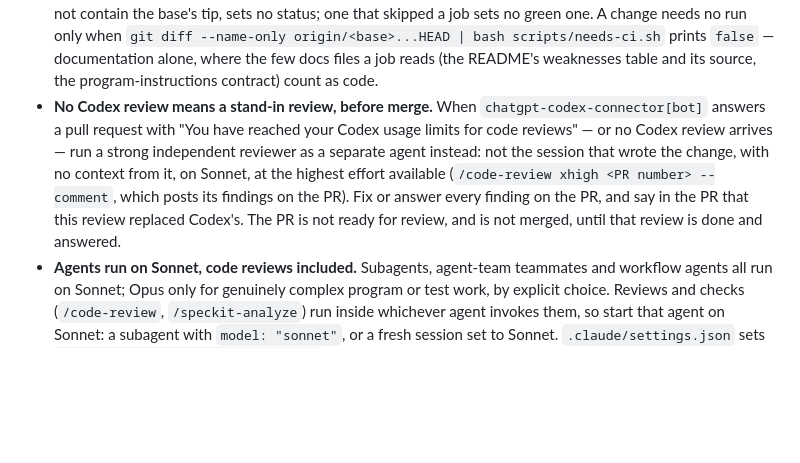
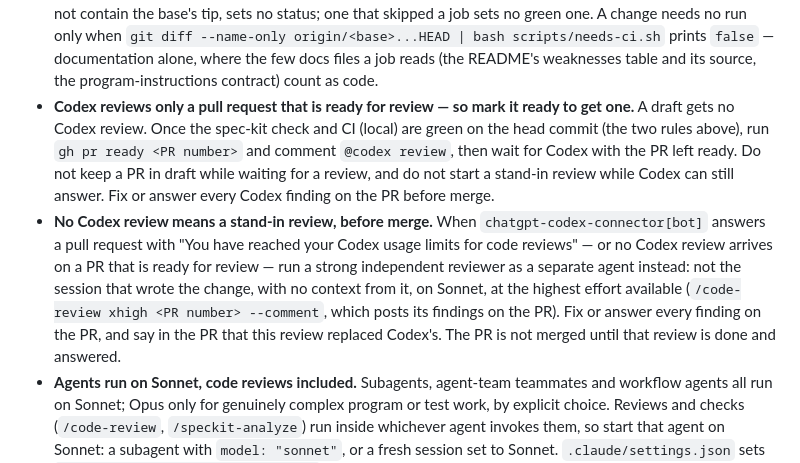
Before and after one commit to illia-loshchinin/holdout, a Markdown page: CLAUDE.md, the part around the change. Rendered like a GitHub page; blank space fills up the shorter version.

Commit message:
docs(claude): mark a pull request ready for review to get a Codex review
Codex never reviews a draft. Once the spec-kit check and CI (local) are
green on the head, the PR is marked ready and asked for @codex review; the
stand-in review starts only when Codex is out of quota or never answers a
ready PR, and the old "not ready until the stand-in is done" wording goes.

```diff
--- a/CLAUDE.md
+++ b/CLAUDE.md
@@ -21,13 +21,19 @@
   `git diff --name-only origin/<base>...HEAD | bash scripts/needs-ci.sh` prints `false` —
   documentation alone, where the few docs files a job reads (the README's weaknesses table and
   its source, the program-instructions contract) count as code.
+- **Codex reviews only a pull request that is ready for review — so mark it ready to get one.**
+  A draft gets no Codex review. Once the spec-kit check and CI (local) are green on the head
+  commit (the two rules above), run `gh pr ready <PR number>` and comment `@codex review`, then
+  wait for Codex with the PR left ready. Do not keep a PR in draft while waiting for a review, and
+  do not start a stand-in review while Codex can still answer. Fix or answer every Codex finding on
+  the PR before merge.
 - **No Codex review means a stand-in review, before merge.** When `chatgpt-codex-connector[bot]`
   answers a pull request with "You have reached your Codex usage limits for code reviews" — or no
-  Codex review arrives — run a strong independent reviewer as a separate agent instead: not the
-  session that wrote the change, with no context from it, on Sonnet, at the highest effort
-  available (`/code-review xhigh <PR number> --comment`, which posts its findings on the PR). Fix or answer
-  every finding on the PR, and say in the PR that this review replaced Codex's. The PR is not
-  ready for review, and is not merged, until that review is done and answered.
+  Codex review arrives on a PR that is ready for review — run a strong independent reviewer as a
+  separate agent instead: not the session that wrote the change, with no context from it, on
+  Sonnet, at the highest effort available (`/code-review xhigh <PR number> --comment`, which posts
+  its findings on the PR). Fix or answer every finding on the PR, and say in the PR that this
+  review replaced Codex's. The PR is not merged until that review is done and answered.
 - **Agents run on Sonnet, code reviews included.** Subagents, agent-team teammates and workflow
   agents all run on Sonnet; Opus only for genuinely complex program or test work, by explicit
   choice. Reviews and checks (`/code-review`, `/speckit-analyze`) run inside whichever agent invokes
```
